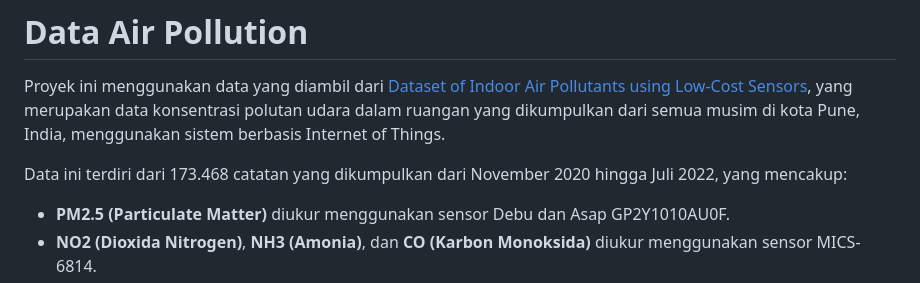
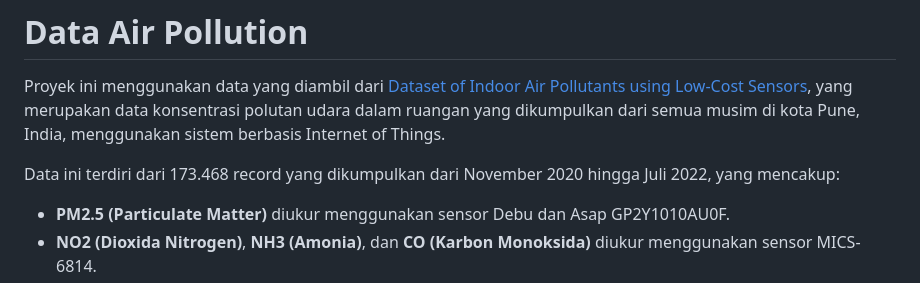
Before and after one commit to LinggarM/air-pollution, a Markdown page: README.md, the part around the change. GitHub-like rendering.

```diff
--- a/README.md
+++ b/README.md
@@ -4,7 +4,7 @@ Air Pollution is a Laravel project that provides an API for managing air polluti
 # Data Air Pollution
 Proyek ini menggunakan data yang diambil dari [Dataset of Indoor Air Pollutants using Low-Cost Sensors](https://data.mendeley.com/datasets/2r232jpfb2/1), yang merupakan data konsentrasi polutan udara dalam ruangan yang dikumpulkan dari semua musim di kota Pune, India, menggunakan sistem berbasis Internet of Things.
 
-Data ini terdiri dari 173.468 catatan yang dikumpulkan dari November 2020 hingga Juli 2022, yang mencakup:
+Data ini terdiri dari 173.468 record yang dikumpulkan dari November 2020 hingga Juli 2022, yang mencakup:
 
 - **PM2.5 (Particulate Matter)** diukur menggunakan sensor Debu dan Asap GP2Y1010AU0F.
 - **NO2 (Dioxida Nitrogen)**, **NH3 (Amonia)**, dan **CO (Karbon Monoksida)** diukur menggunakan sensor MICS-6814.
```
